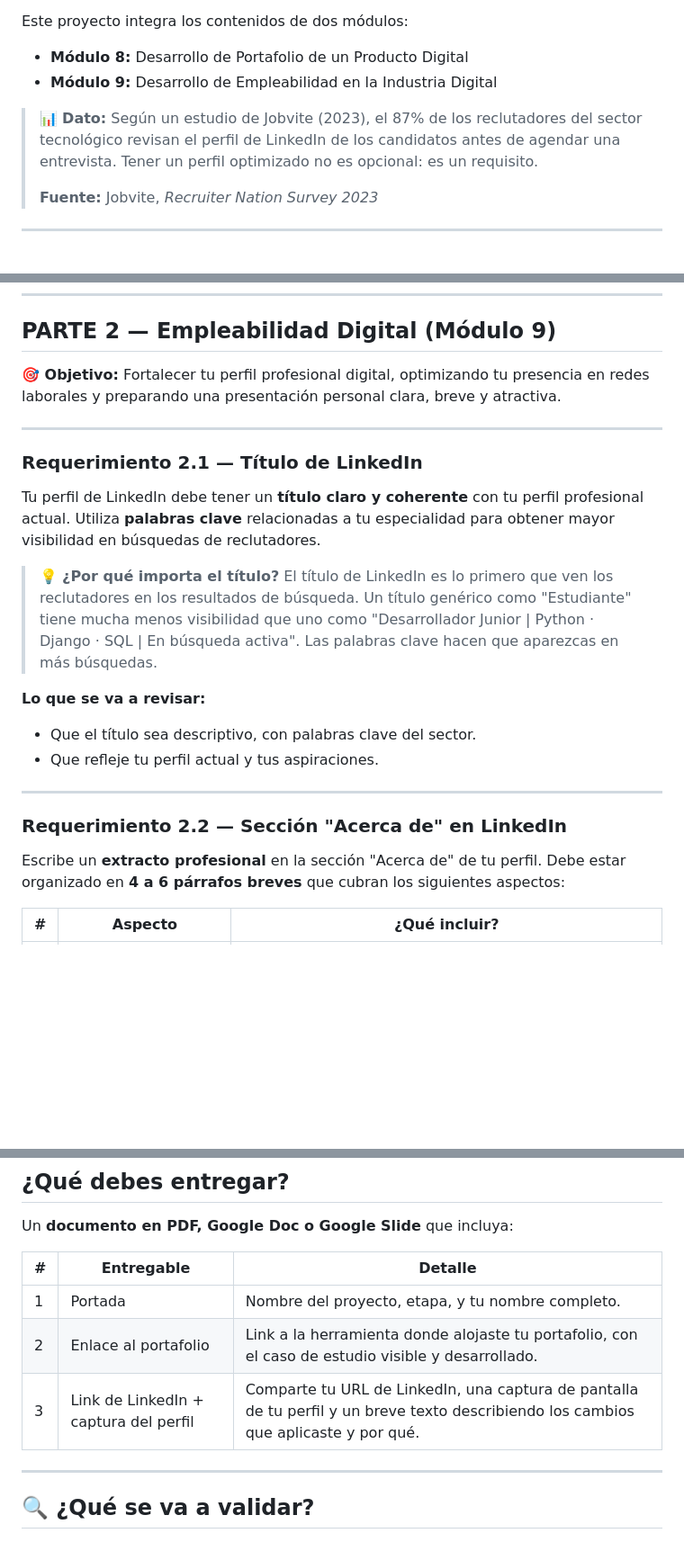
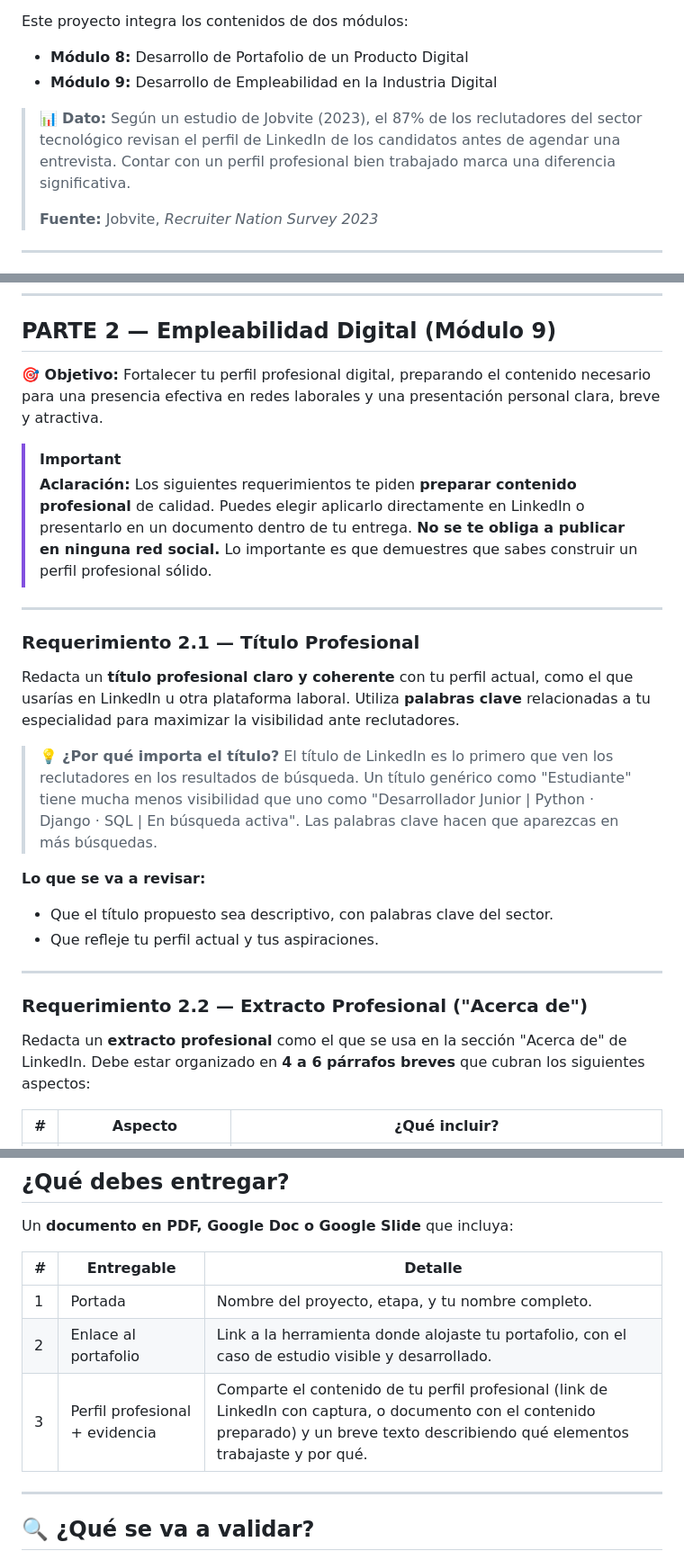
Before and after one commit to arielrosenmann94/clase-sence-am, a Markdown page: modulo_8_9/abp_modulo_8_9.md, 3 parts joined by grey strips. Shown at 90% size. Rendered like a GitHub page; blank space fills up the shorter version.

```diff
--- a/modulo_8_9/abp_modulo_8_9.md
+++ b/modulo_8_9/abp_modulo_8_9.md
@@ -33,7 +33,7 @@ Este proyecto integra los contenidos de dos módulos:
 - **Módulo 8:** Desarrollo de Portafolio de un Producto Digital
 - **Módulo 9:** Desarrollo de Empleabilidad en la Industria Digital
 
-> 📊 **Dato:** Según un estudio de Jobvite (2023), el 87% de los reclutadores del sector tecnológico revisan el perfil de LinkedIn de los candidatos antes de agendar una entrevista. Tener un perfil optimizado no es opcional: es un requisito.
+> 📊 **Dato:** Según un estudio de Jobvite (2023), el 87% de los reclutadores del sector tecnológico revisan el perfil de LinkedIn de los candidatos antes de agendar una entrevista. Contar con un perfil profesional bien trabajado marca una diferencia significativa.
 >
 > **Fuente:** Jobvite, *Recruiter Nation Survey 2023*
 
@@ -153,26 +156,29 @@ Dentro de tu portafolio, crea una **sección diferenciada y con nombre propio**
 
 ## PARTE 2 — Empleabilidad Digital (Módulo 9)
 
-**🎯 Objetivo:** Fortalecer tu perfil profesional digital, optimizando tu presencia en redes laborales y preparando una presentación personal clara, breve y atractiva.
+**🎯 Objetivo:** Fortalecer tu perfil profesional digital, preparando el contenido necesario para una presencia efectiva en redes laborales y una presentación personal clara, breve y atractiva.
+
+> [!IMPORTANT]
+> **Aclaración:** Los siguientes requerimientos te piden **preparar contenido profesional** de calidad. Puedes elegir aplicarlo directamente en LinkedIn o presentarlo en un documento dentro de tu entrega. **No se te obliga a publicar en ninguna red social.** Lo importante es que demuestres que sabes construir un perfil profesional sólido.
 
 ---
 
-### Requerimiento 2.1 — Título de LinkedIn
+### Requerimiento 2.1 — Título Profesional
 
-Tu perfil de LinkedIn debe tener un **título claro y coherente** con tu perfil profesional actual. Utiliza **palabras clave** relacionadas a tu especialidad para obtener mayor visibilidad en búsquedas de reclutadores.
+Redacta un **título profesional claro y coherente** con tu perfil actual, como el que usarías en LinkedIn u otra plataforma laboral. Utiliza **palabras clave** relacionadas a tu especialidad para maximizar la visibilidad ante reclutadores.
 
 > 💡 **¿Por qué importa el título?** El título de LinkedIn es lo primero que ven los reclutadores en los resultados de búsqueda. Un título genérico como "Estudiante" tiene mucha menos visibilidad que uno como "Desarrollador Junior | Python · Django · SQL | En búsqueda activa". Las palabras clave hacen que aparezcas en más búsquedas.
 
 **Lo que se va a revisar:**
 
-- Que el título sea descriptivo, con palabras clave del sector.
+- Que el título propuesto sea descriptivo, con palabras clave del sector.
 - Que refleje tu perfil actual y tus aspiraciones.
 
 ---
 
-### Requerimiento 2.2 — Sección "Acerca de" en LinkedIn
+### Requerimiento 2.2 — Extracto Profesional ("Acerca de")
 
-Escribe un **extracto profesional** en la sección "Acerca de" de tu perfil. Debe estar organizado en **4 a 6 párrafos breves** que cubran los siguientes aspectos:
+Redacta un **extracto profesional** como el que se usa en la sección "Acerca de" de LinkedIn. Debe estar organizado en **4 a 6 párrafos breves** que cubran los siguientes aspectos:
 
 | #   | Aspecto                    | ¿Qué incluir?                                                                         |
 | --- | -------------------------- | -------------------------------------------------------------------------------------- |
@@ -234,7 +242,7 @@ Un **documento en PDF, Google Doc o Google Slide** que incluya:
 | --- | ---------------------------------------- | ------------------------------------------------------------------------------------------------------------ |
 | 1   | Portada                                  | Nombre del proyecto, etapa, y tu nombre completo.                                                            |
 | 2   | Enlace al portafolio                     | Link a la herramienta donde alojaste tu portafolio, con el caso de estudio visible y desarrollado.           |
-| 3   | Link de LinkedIn + captura del perfil    | Comparte tu URL de LinkedIn, una captura de pantalla de tu perfil y un breve texto describiendo los cambios que aplicaste y por qué. |
+| 3   | Perfil profesional + evidencia           | Comparte el contenido de tu perfil profesional (link de LinkedIn con captura, o documento con el contenido preparado) y un breve texto describiendo qué elementos trabajaste y por qué. |
 
 ---
 
```
Also changed, not shown: other parts of modulo_8_9/abp_modulo_8_9.md (+14 -9 lines), 4 other files.
